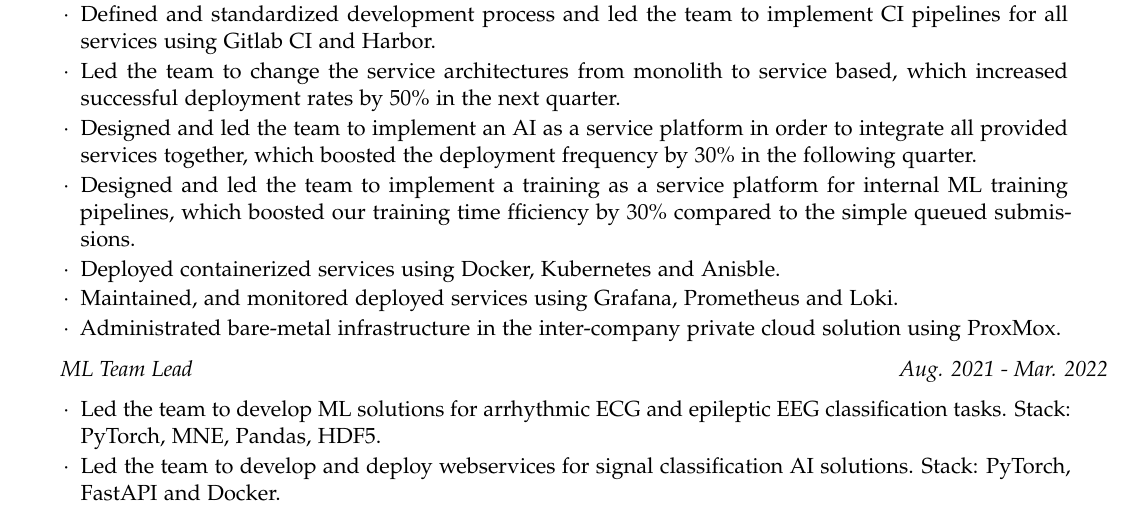
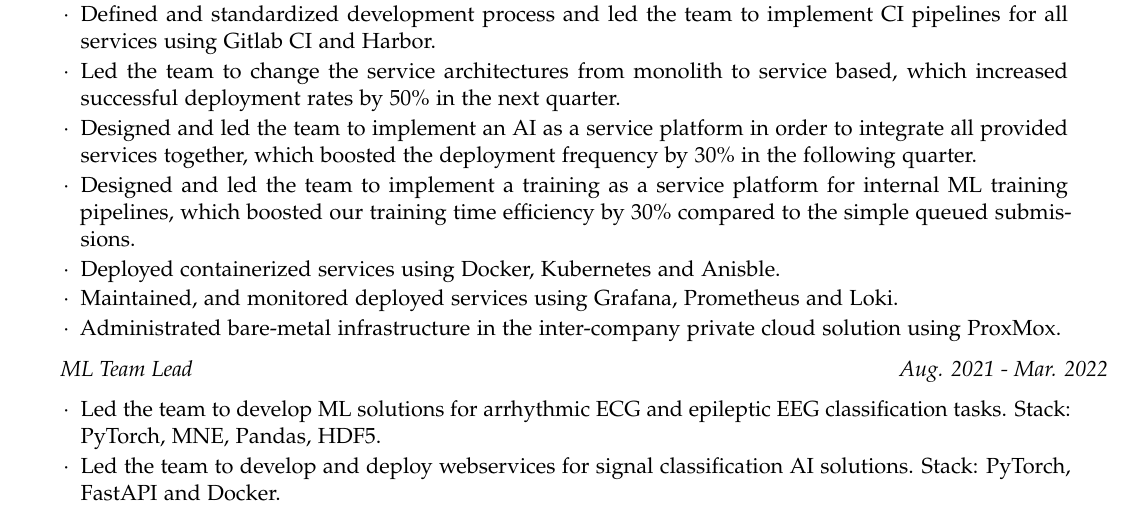
Before and after one commit to negahsol/CV, a LaTeX document (sections/work.tex): part of the page, cut so that both start at the same text. Compiled offline with pdfLaTeX.

Commit message:
bugfix: efficienty typo in work.tex

```diff
--- a/sections/work.tex
+++ b/sections/work.tex
@@ -19,7 +19,7 @@
 				% \item Had full ownership of changing service architectures from monolith to service based and micro services, which boosted the successful deployments rate by 200\% in the following quarter.
 				\item Led the team to change the service architectures from monolith to service based, which increased successful deployment rates by 50\% in the next quarter.
 				\item Designed and led the team to implement an AI as a service platform in order to integrate all provided services together, which boosted the deployment frequency by 30\% in the following quarter.
-				\item Designed and led the team to implement a training as a service platform for internal ML training pipelines, which boosted our training time fficiency by 30\% compared to the simple queued submissions.
+				\item Designed and led the team to implement a training as a service platform for internal ML training pipelines, which boosted our training time efficiency by 30\% compared to the simple queued submissions.
 				\item Deployed containerized services using Docker, Kubernetes and Anisble.
 				\item Maintained, and monitored deployed services using Grafana, Prometheus and Loki.
 				\item Administrated bare-metal infrastructure in the inter-company private cloud solution using ProxMox.
```
